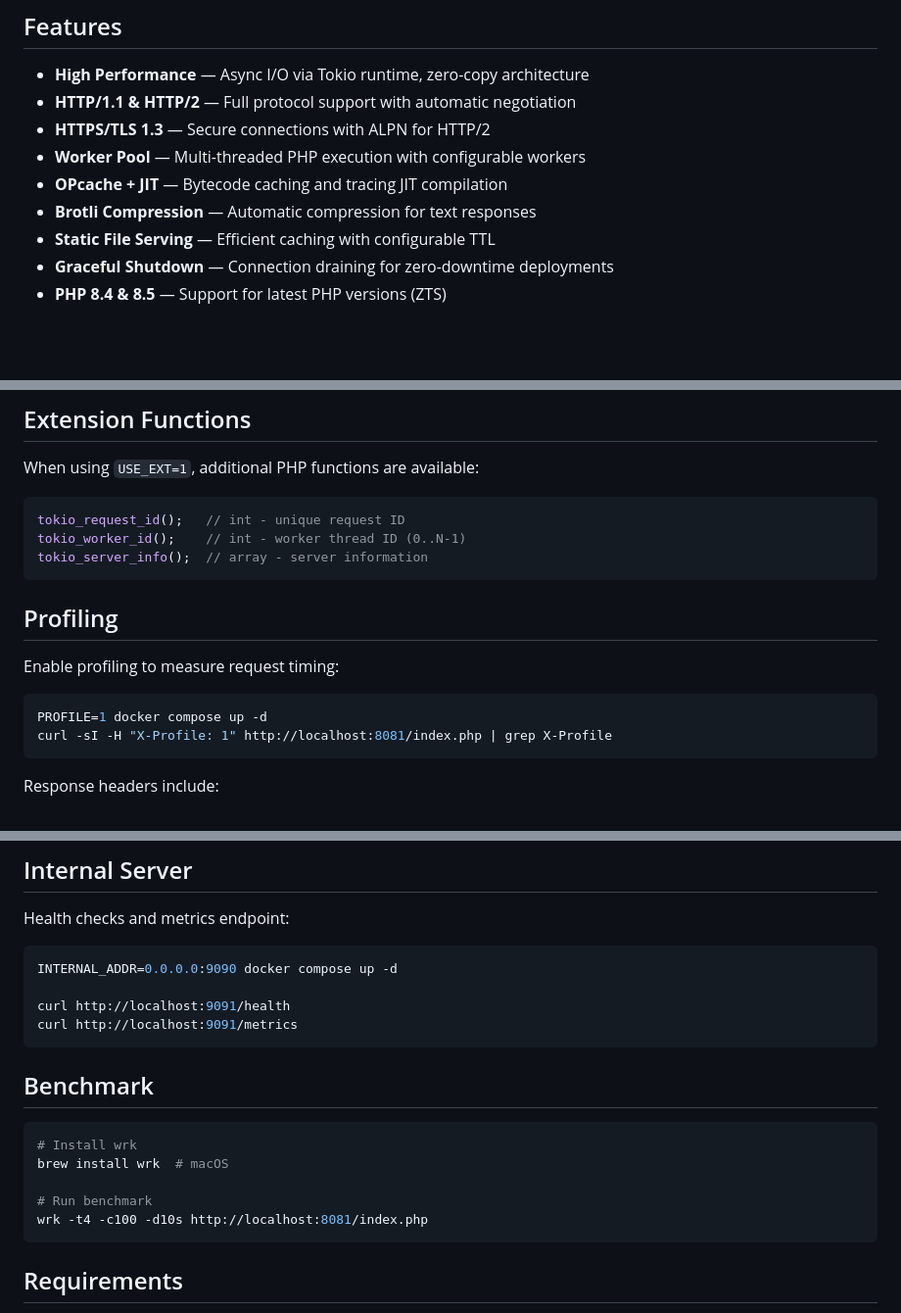
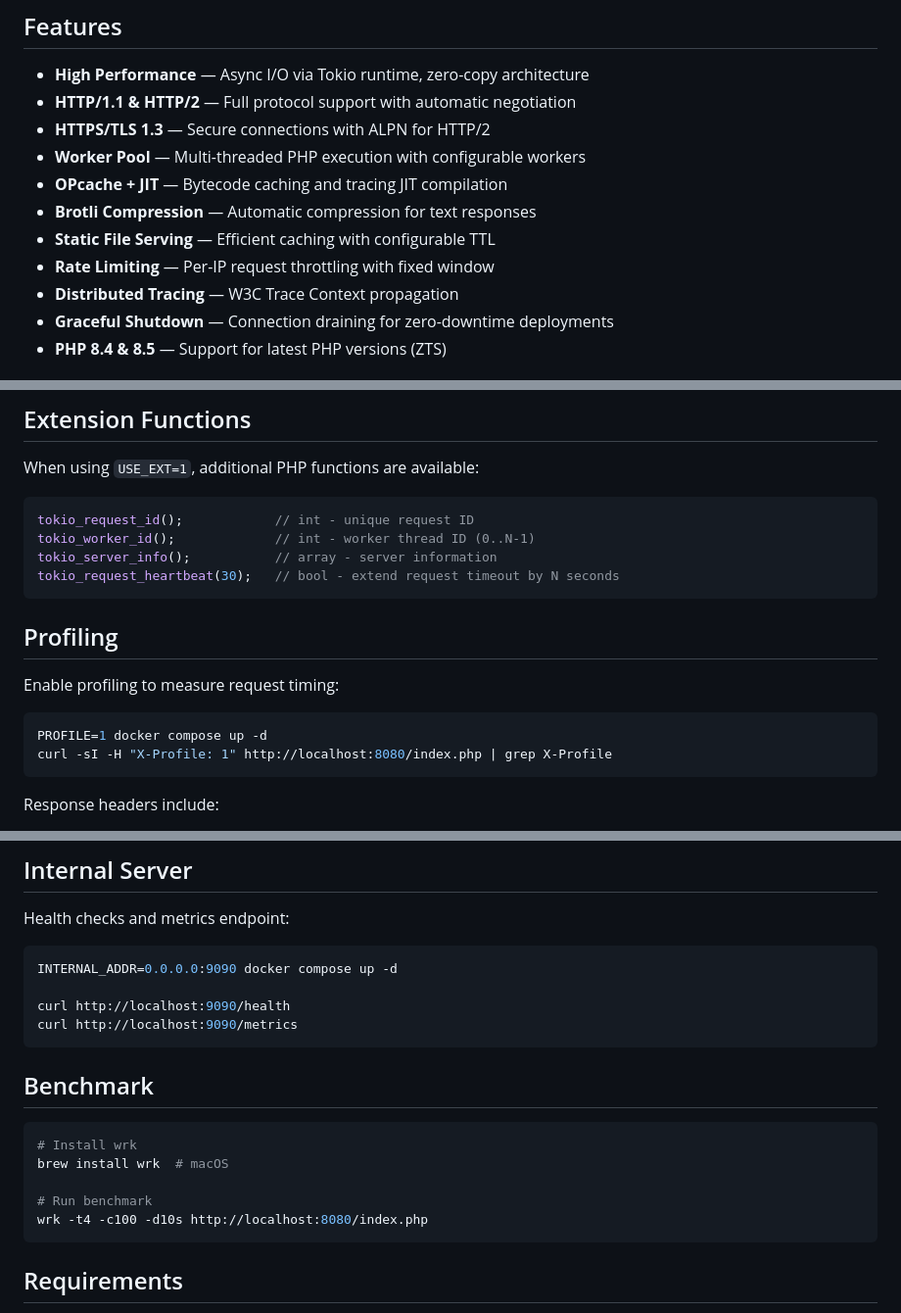
Before and after one commit to petstack/tokio_php, a Markdown page: README.md, 3 parts joined by grey strips. Shown at 98% size. Drawn GitHub-style; blank space fills up the shorter version.

Commit message:
Expand README with new features and configuration options:
- Add `Rate Limiting` and `Distributed Tracing` to feature list.
- Document new environment variables: `QUEUE_CAPACITY`, `REQUEST_TIMEOUT`, `ACCESS_LOG`.
- Highlight `tokio_request_heartbeat` function for extending timeouts.
- Fix incorrect port references in profiling and internal server examples.

````diff
--- a/README.md
+++ b/README.md
@@ -15,6 +15,8 @@ Async PHP web server in Rust. Tokio + php-embed SAPI. HTTP/1.1, HTTP/2, HTTPS, w
 - **OPcache + JIT** — Bytecode caching and tracing JIT compilation
 - **Brotli Compression** — Automatic compression for text responses
 - **Static File Serving** — Efficient caching with configurable TTL
+- **Rate Limiting** — Per-IP request throttling with fixed window
+- **Distributed Tracing** — W3C Trace Context propagation
 - **Graceful Shutdown** — Connection draining for zero-downtime deployments
 - **PHP 8.4 & 8.5** — Support for latest PHP versions (ZTS)
 
@@ -119,9 +124,10 @@ Full PHP superglobals support:
 When using `USE_EXT=1`, additional PHP functions are available:
 
 ```php
-tokio_request_id();   // int - unique request ID
-tokio_worker_id();    // int - worker thread ID (0..N-1)
-tokio_server_info();  // array - server information
+tokio_request_id();            // int - unique request ID
+tokio_worker_id();             // int - worker thread ID (0..N-1)
+tokio_server_info();           // array - server information
+tokio_request_heartbeat(30);   // bool - extend request timeout by N seconds
 ```
 
 ## Profiling
@@ -130,7 +136,7 @@ Enable profiling to measure request timing:
 
 ```bash
 PROFILE=1 docker compose up -d
-curl -sI -H "X-Profile: 1" http://localhost:8081/index.php | grep X-Profile
+curl -sI -H "X-Profile: 1" http://localhost:8080/index.php | grep X-Profile
 ```
 
 Response headers include:
@@ -154,8 +160,8 @@ Health checks and metrics endpoint:
 ```bash
 INTERNAL_ADDR=0.0.0.0:9090 docker compose up -d
 
-curl http://localhost:9091/health
-curl http://localhost:9091/metrics
+curl http://localhost:9090/health
+curl http://localhost:9090/metrics
 ```
 
 ## Benchmark
@@ -165,7 +171,7 @@ curl http://localhost:9091/metrics
 brew install wrk  # macOS
 
 # Run benchmark
-wrk -t4 -c100 -d10s http://localhost:8081/index.php
+wrk -t4 -c100 -d10s http://localhost:8080/index.php
 ```
 
 ## Requirements
````
Also changed, not shown: other parts of README.md (+3 -0 lines).
